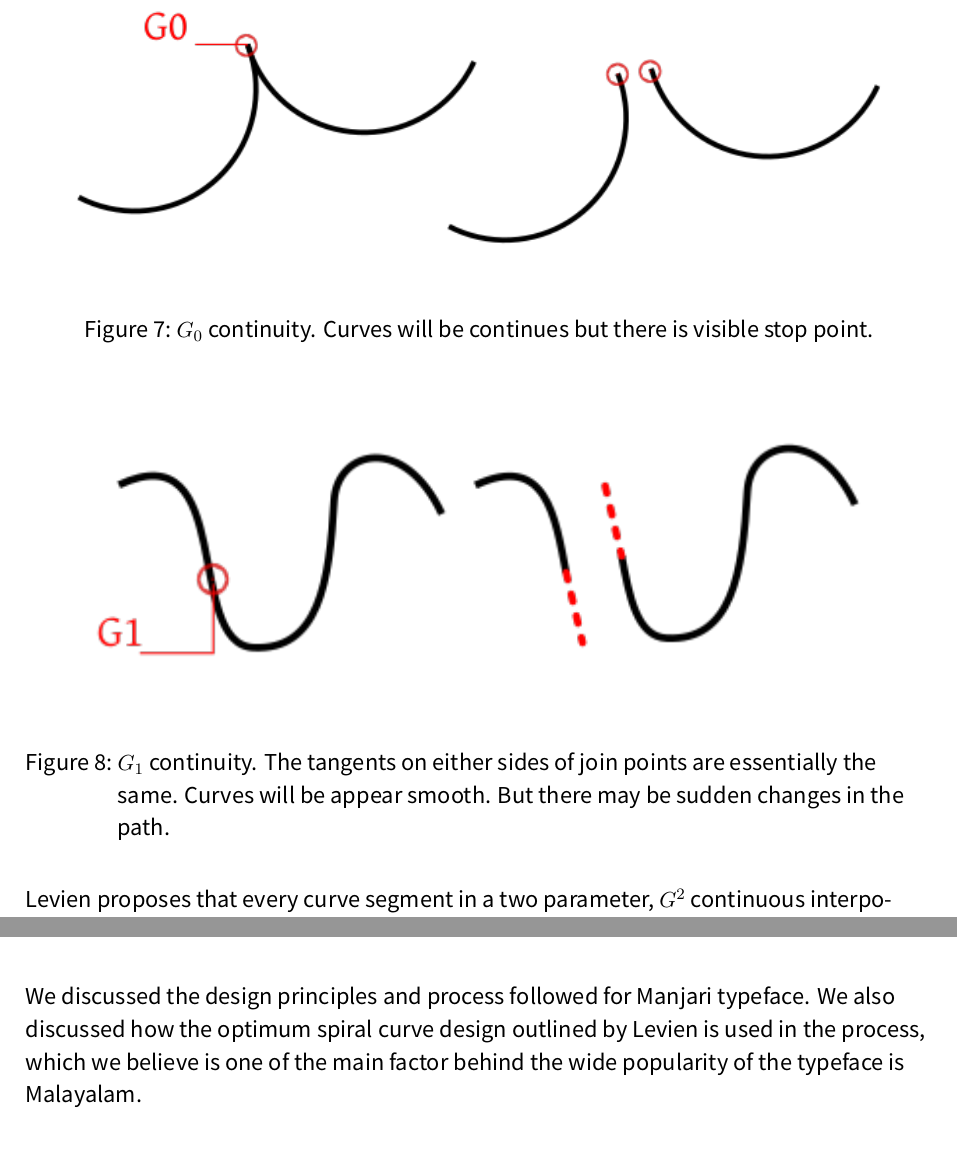
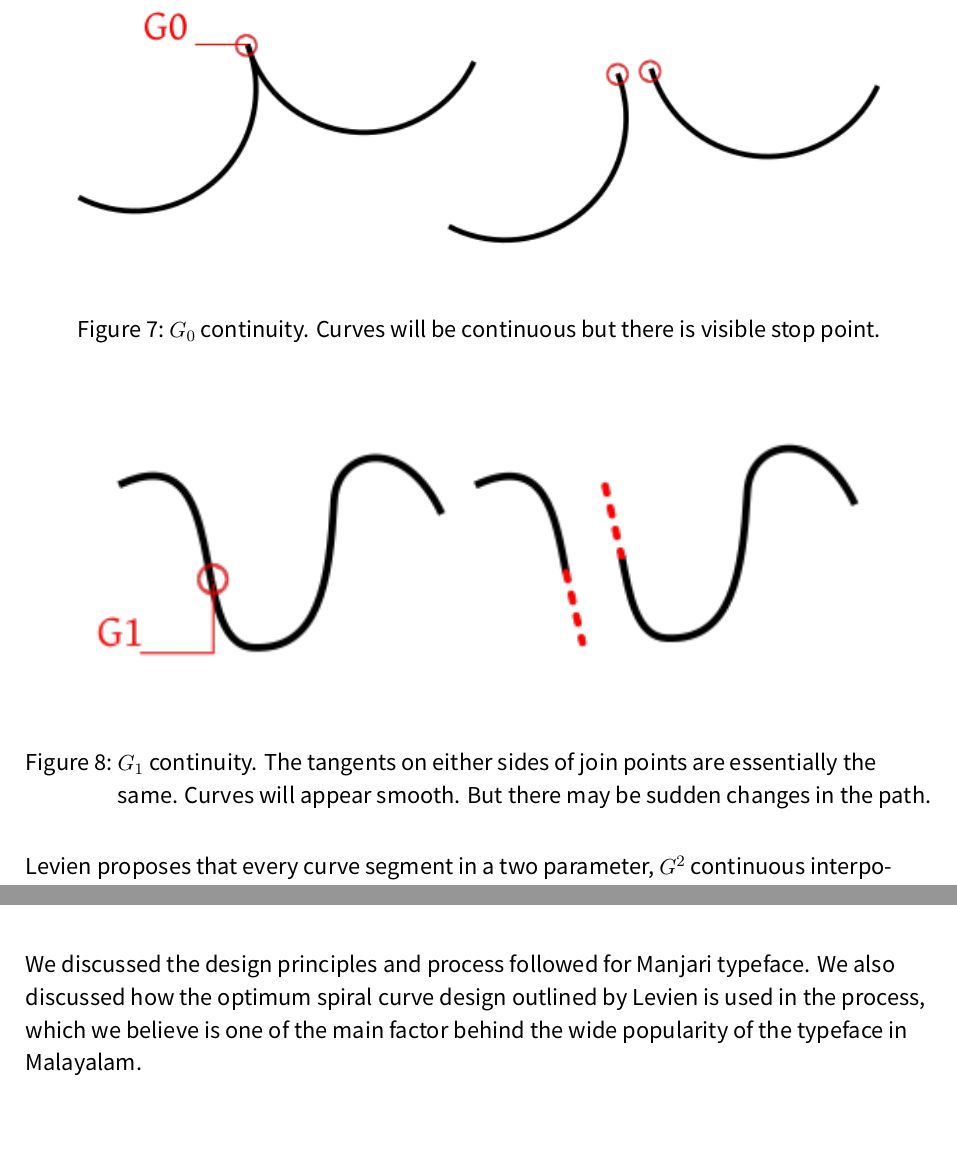
Before and after one commit to kavyamanohar/typoday-paper, a LaTeX document (typodaypaper.tex): two parts of pages 7 and 15 of 15, joined at a grey line, cut so that both start at the same text. Compiled offline with LuaLaTeX; a missing font is replaced by an installed copy or a similar font.

Commit message:
Review comments- corrections

```diff
--- a/typodaypaper.tex
+++ b/typodaypaper.tex
@@ -110,13 +110,13 @@ A still higher order smoothness is offered by $G^2$ continuous curves, having a
 
 \begin{figure}[h!]
 	\includegraphics[width=1.0\textwidth]{images/g0.png}
-	\caption{$G_0$ continuity. Curves will be continues but there is visible stop point.}
+	\caption{$G_0$ continuity. Curves will be continuous but there is visible stop point.}
 	\label{g0}
 \end{figure}
 
 \begin{figure}[h!]
 	\includegraphics[width=1.0\textwidth]{images/g1.png}
-	\caption{$G_1$ continuity. The tangents on either sides of join points are essentially the same. Curves will be appear smooth. But there may be sudden changes in the path.}
+	\caption{$G_1$ continuity. The tangents on either sides of join points are essentially the same. Curves will appear smooth. But there may be sudden changes in the path.}
 	\label{g1}
 \end{figure}
 
@@ -216,7 +216,7 @@ Manjari has gained wide popularity in web as well as print media since in releas
 \clearpage
 \section{Conclusion}
 
-We discussed the design principles and process followed for Manjari typeface. We also discussed how the optimum spiral curve design outlined by Levien is used in the process, which we believe is one of the main factor behind the wide popularity of the typeface is Malayalam.
+We discussed the design principles and process followed for Manjari typeface. We also discussed how the optimum spiral curve design outlined by Levien is used in the process, which we believe is one of the main factor behind the wide popularity of the typeface in Malayalam.
 
 %\clearpage
 
```
Also changed, not shown: typodaypaper.tex (4 more changed lines).
